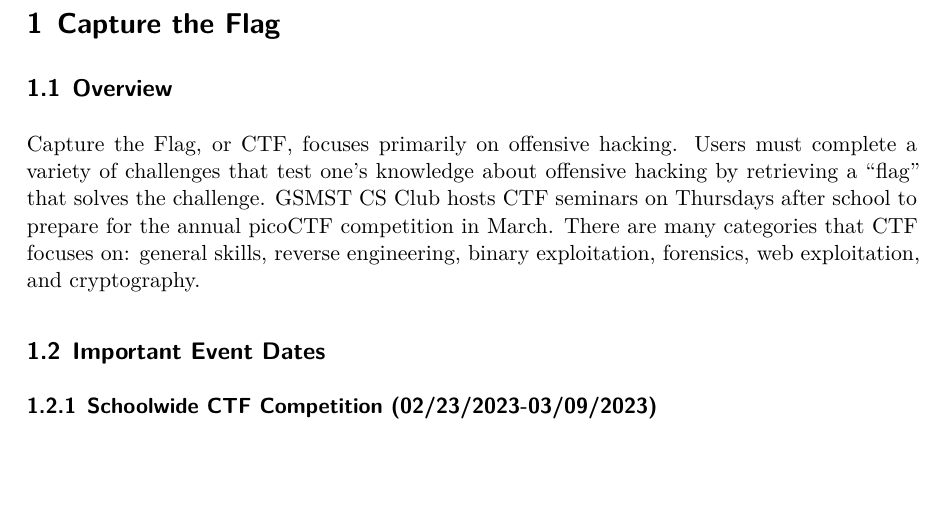
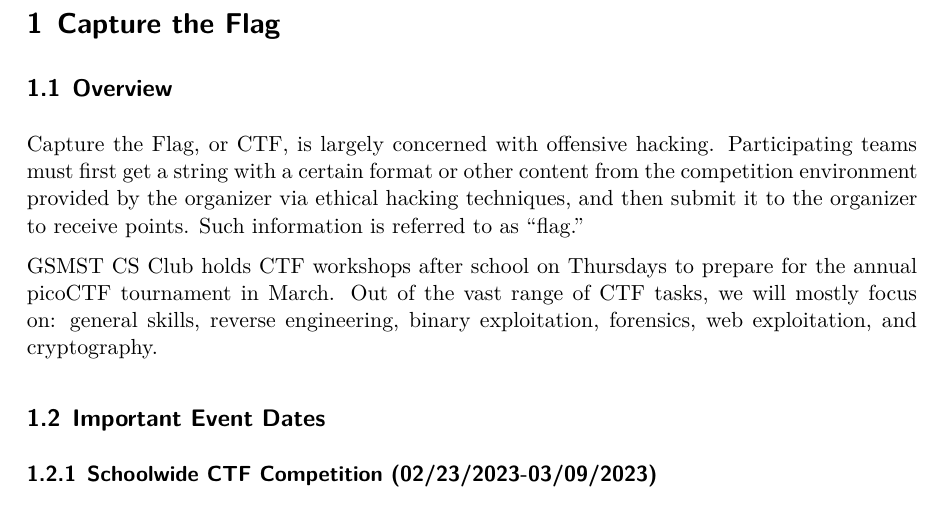
Before and after one commit to GSMSTCSClub/CyberPatriot-Syllabus, a Quarto document (CyberPatriotSyllabus.qmd): part of page 2 of 3, cut so that both start at the same text, the shorter picture padded with empty space. The pictures show the output file CyberPatriotSyllabus.pdf that the author committed with the source.

Commit message:
doc(ctf): update the CTF overview

```diff
--- a/CyberPatriotSyllabus.qmd
+++ b/CyberPatriotSyllabus.qmd
@@ -20,7 +20,9 @@
 
 # Capture the Flag
 ## Overview
-Capture the Flag, or CTF, focuses primarily on offensive hacking. Users must complete a variety of challenges that test one's knowledge about offensive hacking by retrieving a "flag" that solves the challenge. GSMST CS Club hosts CTF seminars on Thursdays after school to prepare for the annual picoCTF competition in March. There are many categories that CTF focuses on: general skills, reverse engineering, binary exploitation, forensics, web exploitation, and cryptography.
+Capture the Flag, or CTF, is largely concerned with offensive hacking. Participating teams must first get a string with a certain format or other content from the competition environment provided by the organizer via ethical hacking techniques, and then submit it to the organizer to receive points. Such information is referred to as "flag."
+
+GSMST CS Club holds CTF workshops after school on Thursdays to prepare for the annual picoCTF tournament in March. Out of the vast range of CTF tasks, we will mostly focus on: general skills, reverse engineering, binary exploitation, forensics, web exploitation, and cryptography.
 
 ## Important Event Dates
 ### Schoolwide CTF Competition (02/23/2023-03/09/2023)
```
Also changed, not shown: CyberPatriotSyllabus.pdf, 1 other file.
